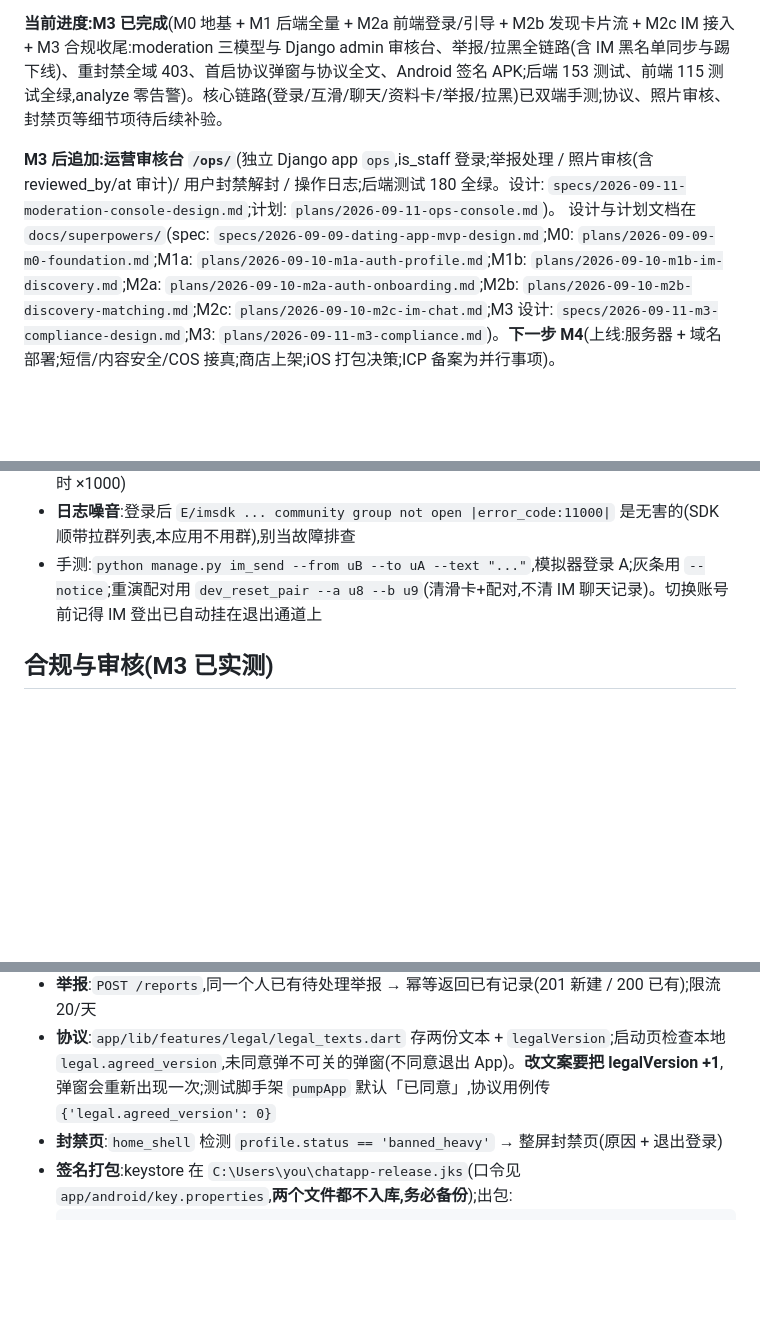
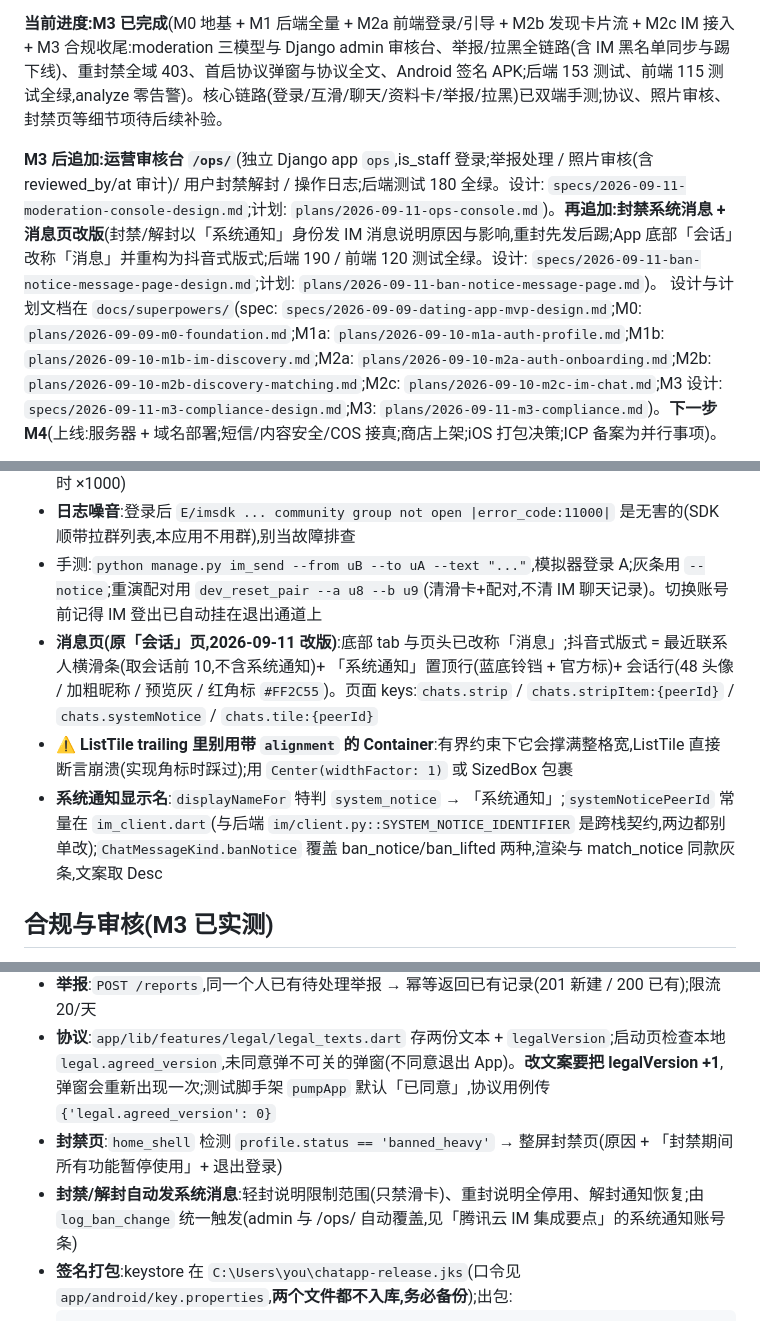
Before and after one commit to shiliu153/chatapp, a Markdown page: CLAUDE.md, 3 parts joined by grey strips. GitHub-like rendering; blank space fills up the shorter version.

Commit message:
docs: 封禁系统消息+消息页改版收尾(CLAUDE.md/计划勾选)

````diff
--- a/CLAUDE.md
+++ b/CLAUDE.md
@@ -12,7 +12,7 @@ This file provides guidance to Claude Code (claude.ai/code) when working with co
 
 **当前进度:M3 已完成**(M0 地基 + M1 后端全量 + M2a 前端登录/引导 + M2b 发现卡片流 + M2c IM 接入 + M3 合规收尾:moderation 三模型与 Django admin 审核台、举报/拉黑全链路(含 IM 黑名单同步与踢下线)、重封禁全域 403、首启协议弹窗与协议全文、Android 签名 APK;后端 153 测试、前端 115 测试全绿,analyze 零告警)。核心链路(登录/互滑/聊天/资料卡/举报/拉黑)已双端手测;协议、照片审核、封禁页等细节项待后续补验。
 
-**M3 后追加:运营审核台 `/ops/`**(独立 Django app `ops`,is_staff 登录;举报处理 / 照片审核(含 reviewed_by/at 审计)/ 用户封禁解封 / 操作日志;后端测试 180 全绿。设计: `specs/2026-09-11-moderation-console-design.md`;计划: `plans/2026-09-11-ops-console.md`)。
+**M3 后追加:运营审核台 `/ops/`**(独立 Django app `ops`,is_staff 登录;举报处理 / 照片审核(含 reviewed_by/at 审计)/ 用户封禁解封 / 操作日志;后端测试 180 全绿。设计: `specs/2026-09-11-moderation-console-design.md`;计划: `plans/2026-09-11-ops-console.md`)。**再追加:封禁系统消息 + 消息页改版**(封禁/解封以「系统通知」身份发 IM 消息说明原因与影响,重封先发后踢;App 底部「会话」改称「消息」并重构为抖音式版式;后端 190 / 前端 120 测试全绿。设计: `specs/2026-09-11-ban-notice-message-page-design.md`;计划: `plans/2026-09-11-ban-notice-message-page.md`)。
 设计与计划文档在 `docs/superpowers/`(spec: `specs/2026-09-09-dating-app-mvp-design.md`;M0: `plans/2026-09-09-m0-foundation.md`;M1a: `plans/2026-09-10-m1a-auth-profile.md`;M1b: `plans/2026-09-10-m1b-im-discovery.md`;M2a: `plans/2026-09-10-m2a-auth-onboarding.md`;M2b: `plans/2026-09-10-m2b-discovery-matching.md`;M2c: `plans/2026-09-10-m2c-im-chat.md`;M3 设计: `specs/2026-09-11-m3-compliance-design.md`;M3: `plans/2026-09-11-m3-compliance.md`)。**下一步 M4**(上线:服务器 + 域名部署;短信/内容安全/COS 接真;商店上架;iOS 打包决策;ICP 备案为并行事项)。
 
 用户以中文交流,回复请使用中文。用户是 **Flutter/Django 新手**,偏好教学式、分步、带"为什么"的讲解。
@@ -147,6 +149,9 @@ Google 源在国内不可直连,以下配置已就位(2026-09-10 `flutter build
 - **SDK 细节**:单聊 conversationID 前缀 `c2c_`;`sendMessage` 的 `id` 参数已废弃但 **web 分支只认它**,要 `id`+`message` 都传;清未读用 `cleanConversationUnreadMessageCount`(废弃的 `markC2CMessageAsRead` 别用;`cleanTimestamp` 传最后一条消息的秒级时间戳、`cleanSequence` 传它的 seq,2026-09-10 模拟器实测 1→0 成功);`ChatMessage.timestamp` 统一毫秒(SDK 是秒,映射时 ×1000)
 - **日志噪音**:登录后 `E/imsdk ... community group not open |error_code:11000|` 是无害的(SDK 顺带拉群列表,本应用不用群),别当故障排查
 - 手测:`python manage.py im_send --from uB --to uA --text "..."`,模拟器登录 A;灰条用 `--notice`;重演配对用 `dev_reset_pair --a u8 --b u9`(清滑卡+配对,不清 IM 聊天记录)。切换账号前记得 IM 登出已自动挂在退出通道上
+- **消息页(原「会话」页,2026-09-11 改版)**:底部 tab 与页头已改称「消息」;抖音式版式 = 最近联系人横滑条(取会话前 10,不含系统通知)+ 「系统通知」置顶行(蓝底铃铛 + 官方标)+ 会话行(48 头像 / 加粗昵称 / 预览灰 / 红角标 `#FF2C55`)。页面 keys:`chats.strip` / `chats.stripItem:{peerId}` / `chats.systemNotice` / `chats.tile:{peerId}`
+- **⚠️ ListTile trailing 里别用带 `alignment` 的 Container**:有界约束下它会撑满整格宽,ListTile 直接断言崩溃(实现角标时踩过);用 `Center(widthFactor: 1)` 或 SizedBox 包裹
+- **系统通知显示名**:`displayNameFor` 特判 `system_notice` → 「系统通知」;`systemNoticePeerId` 常量在 `im_client.dart`(与后端 `im/client.py::SYSTEM_NOTICE_IDENTIFIER` 是跨栈契约,两边都别单改);`ChatMessageKind.banNotice` 覆盖 ban_notice/ban_lifted 两种,渲染与 match_notice 同款灰条,文案取 Desc
 
 ## 合规与审核(M3 已实测)
 
@@ -160,7 +165,8 @@ Google 源在国内不可直连,以下配置已就位(2026-09-10 `flutter build
 - **⚠️ 前端写操作后要失效相关缓存**:黑名单列表 provider 是全局缓存的,拉黑成功后必须 `ref.invalidate(blockedUsersProvider)`(M3 手测 bug:拉黑后黑名单页仍显示空)。以后加类似的「列表类」provider 写操作都要照此处理
 - **举报**:`POST /reports`,同一个人已有待处理举报 → 幂等返回已有记录(201 新建 / 200 已有);限流 20/天
 - **协议**:`app/lib/features/legal/legal_texts.dart` 存两份文本 + `legalVersion`;启动页检查本地 `legal.agreed_version`,未同意弹不可关的弹窗(不同意退出 App)。**改文案要把 legalVersion +1**,弹窗会重新出现一次;测试脚手架 `pumpApp` 默认「已同意」,协议用例传 `{'legal.agreed_version': 0}`
-- **封禁页**:`home_shell` 检测 `profile.status == 'banned_heavy'` → 整屏封禁页(原因 + 退出登录)
+- **封禁页**:`home_shell` 检测 `profile.status == 'banned_heavy'` → 整屏封禁页(原因 + 「封禁期间所有功能暂停使用」+ 退出登录)
+- **封禁/解封自动发系统消息**:轻封说明限制范围(只禁滑卡)、重封说明全停用、解封通知恢复;由 `log_ban_change` 统一触发(admin 与 /ops/ 自动覆盖,见「腾讯云 IM 集成要点」的系统通知账号条)
 - **签名打包**:keystore 在 `C:\Users\you\chatapp-release.jks`(口令见 `app/android/key.properties`,**两个文件都不入库,务必备份**);出包:
   ```bash
   cd app && ../flutter/bin/flutter.bat build apk --release --dart-define=API_BASE=http://10.0.2.2:8000/api/v1
````
Also changed, not shown: other parts of CLAUDE.md (+2 -0 lines), 1 other file.
